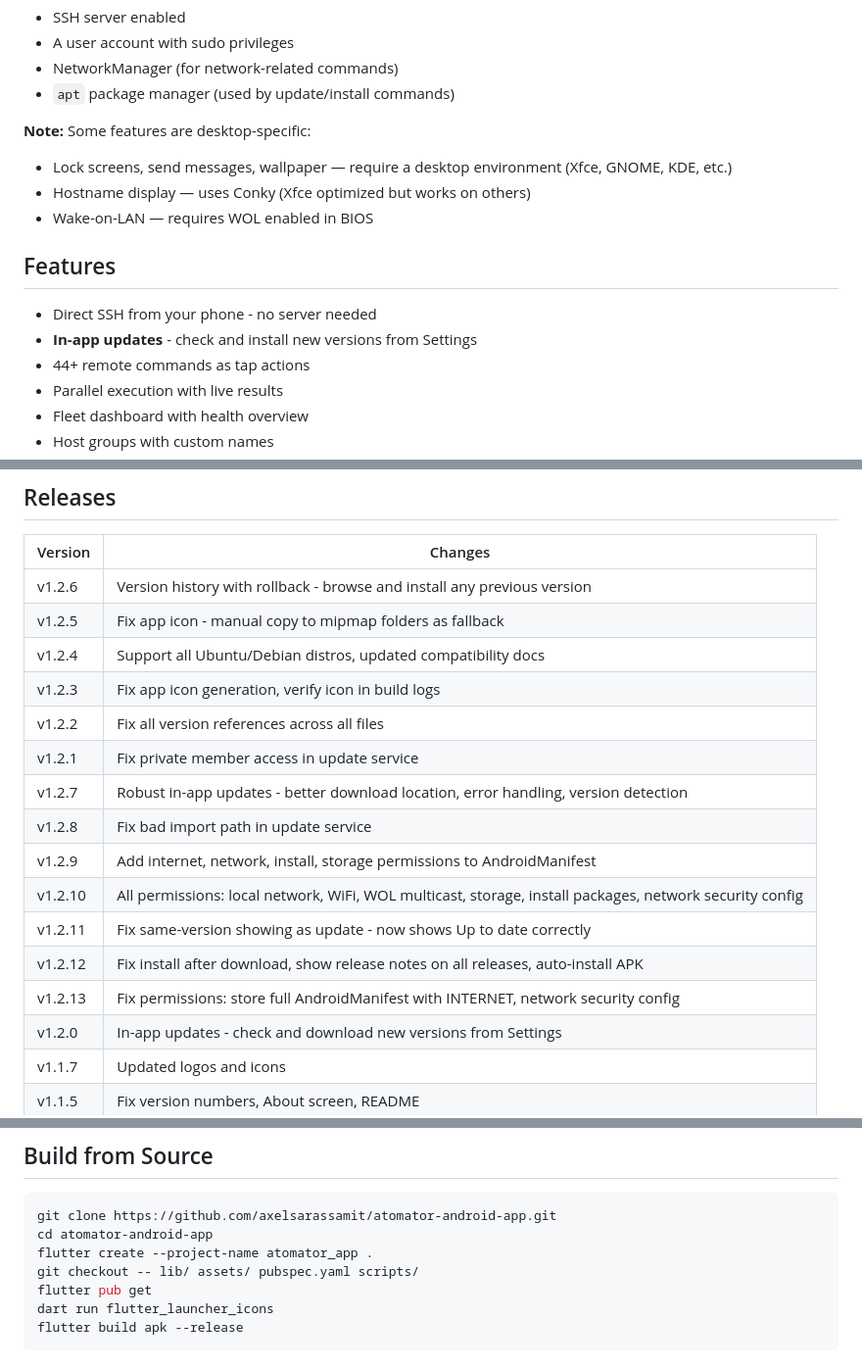
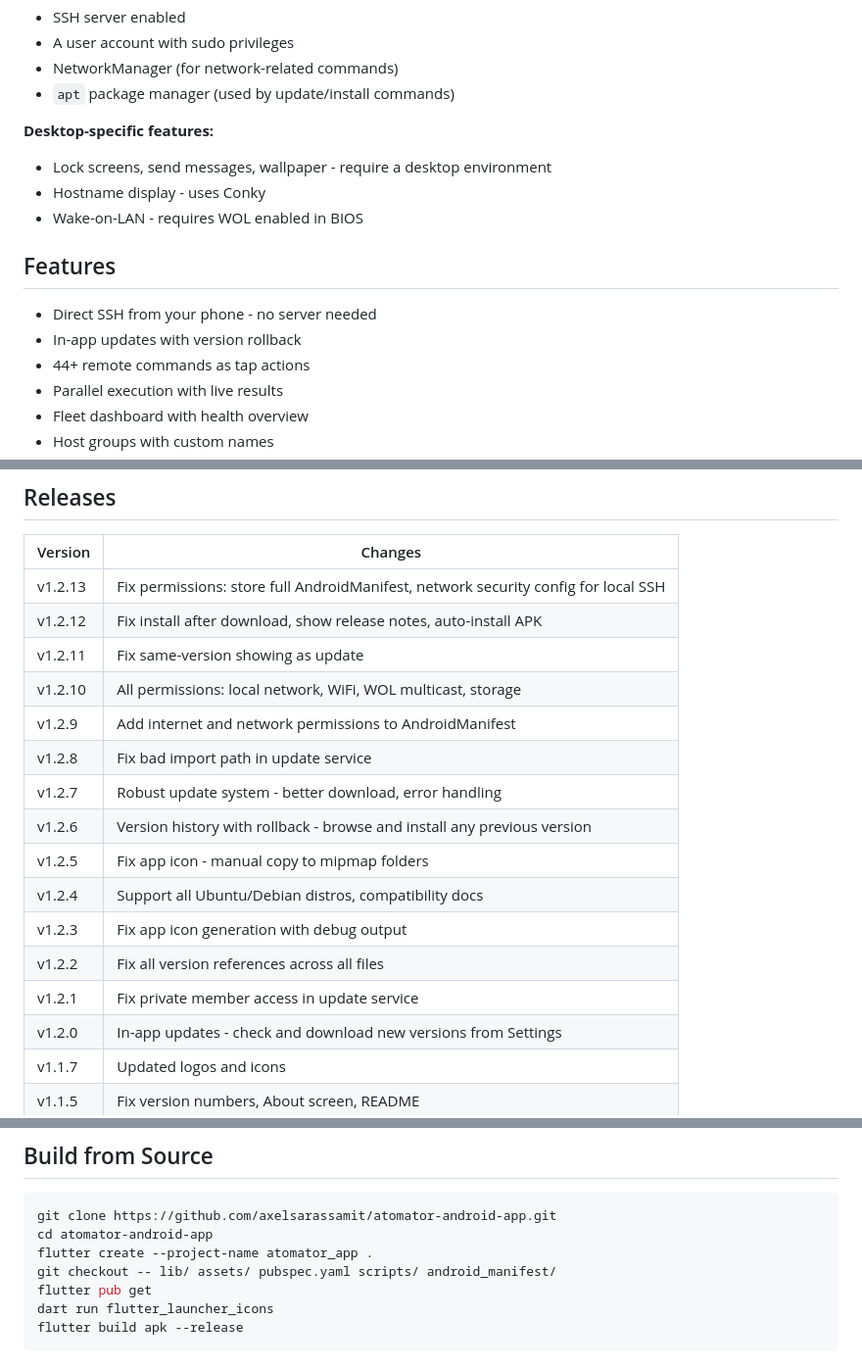
Before and after one commit to axelsarassamit/atomator-android-app, a Markdown page: README.md, 3 parts joined by grey strips. Shown at 98% size. GitHub-like rendering.

Commit message:
Update README with complete ordered release history

```diff
--- a/README.md
+++ b/README.md
@@ -21,15 +21,15 @@ Get the latest APK from [Releases](https://github.com/axelsarassamit/atomator-an
 - NetworkManager (for network-related commands)
 - `apt` package manager (used by update/install commands)
 
-**Note:** Some features are desktop-specific:
-- Lock screens, send messages, wallpaper — require a desktop environment (Xfce, GNOME, KDE, etc.)
-- Hostname display — uses Conky (Xfce optimized but works on others)
-- Wake-on-LAN — requires WOL enabled in BIOS
+**Desktop-specific features:**
+- Lock screens, send messages, wallpaper - require a desktop environment
+- Hostname display - uses Conky
+- Wake-on-LAN - requires WOL enabled in BIOS
 
 ## Features
 
 - Direct SSH from your phone - no server needed
-- **In-app updates** - check and install new versions from Settings
+- In-app updates with version rollback
 - 44+ remote commands as tap actions
 - Parallel execution with live results
 - Fleet dashboard with health overview
@@ -55,19 +55,19 @@ Get the latest APK from [Releases](https://github.com/axelsarassamit/atomator-an
 
 | Version | Changes |
 |---------|---------|
+| v1.2.13 | Fix permissions: store full AndroidManifest, network security config for local SSH |
+| v1.2.12 | Fix install after download, show release notes, auto-install APK |
+| v1.2.11 | Fix same-version showing as update |
+| v1.2.10 | All permissions: local network, WiFi, WOL multicast, storage |
+| v1.2.9 | Add internet and network permissions to AndroidManifest |
+| v1.2.8 | Fix bad import path in update service |
+| v1.2.7 | Robust update system - better download, error handling |
 | v1.2.6 | Version history with rollback - browse and install any previous version |
-| v1.2.5 | Fix app icon - manual copy to mipmap folders as fallback |
-| v1.2.4 | Support all Ubuntu/Debian distros, updated compatibility docs |
-| v1.2.3 | Fix app icon generation, verify icon in build logs |
+| v1.2.5 | Fix app icon - manual copy to mipmap folders |
+| v1.2.4 | Support all Ubuntu/Debian distros, compatibility docs |
+| v1.2.3 | Fix app icon generation with debug output |
 | v1.2.2 | Fix all version references across all files |
 | v1.2.1 | Fix private member access in update service |
-| v1.2.7 | Robust in-app updates - better download location, error handling, version detection |
-| v1.2.8 | Fix bad import path in update service |
-| v1.2.9 | Add internet, network, install, storage permissions to AndroidManifest |
-| v1.2.10 | All permissions: local network, WiFi, WOL multicast, storage, install packages, network security config |
-| v1.2.11 | Fix same-version showing as update - now shows Up to date correctly |
-| v1.2.12 | Fix install after download, show release notes on all releases, auto-install APK |
-| v1.2.13 | Fix permissions: store full AndroidManifest with INTERNET, network security config |
 | v1.2.0 | In-app updates - check and download new versions from Settings |
 | v1.1.7 | Updated logos and icons |
 | v1.1.5 | Fix version numbers, About screen, README |
@@ -82,7 +82,7 @@ Get the latest APK from [Releases](https://github.com/axelsarassamit/atomator-an
 git clone https://github.com/axelsarassamit/atomator-android-app.git
 cd atomator-android-app
 flutter create --project-name atomator_app .
-git checkout -- lib/ assets/ pubspec.yaml scripts/
+git checkout -- lib/ assets/ pubspec.yaml scripts/ android_manifest/
 flutter pub get
 dart run flutter_launcher_icons
 flutter build apk --release
```
